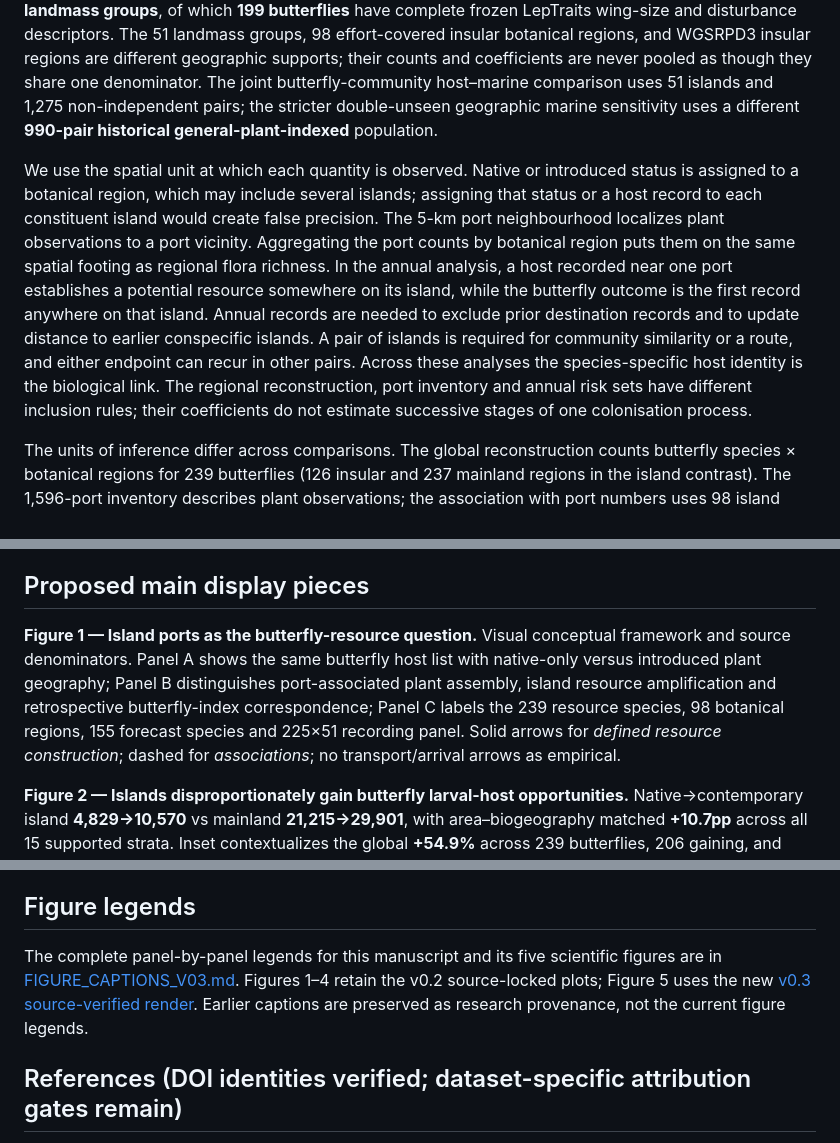
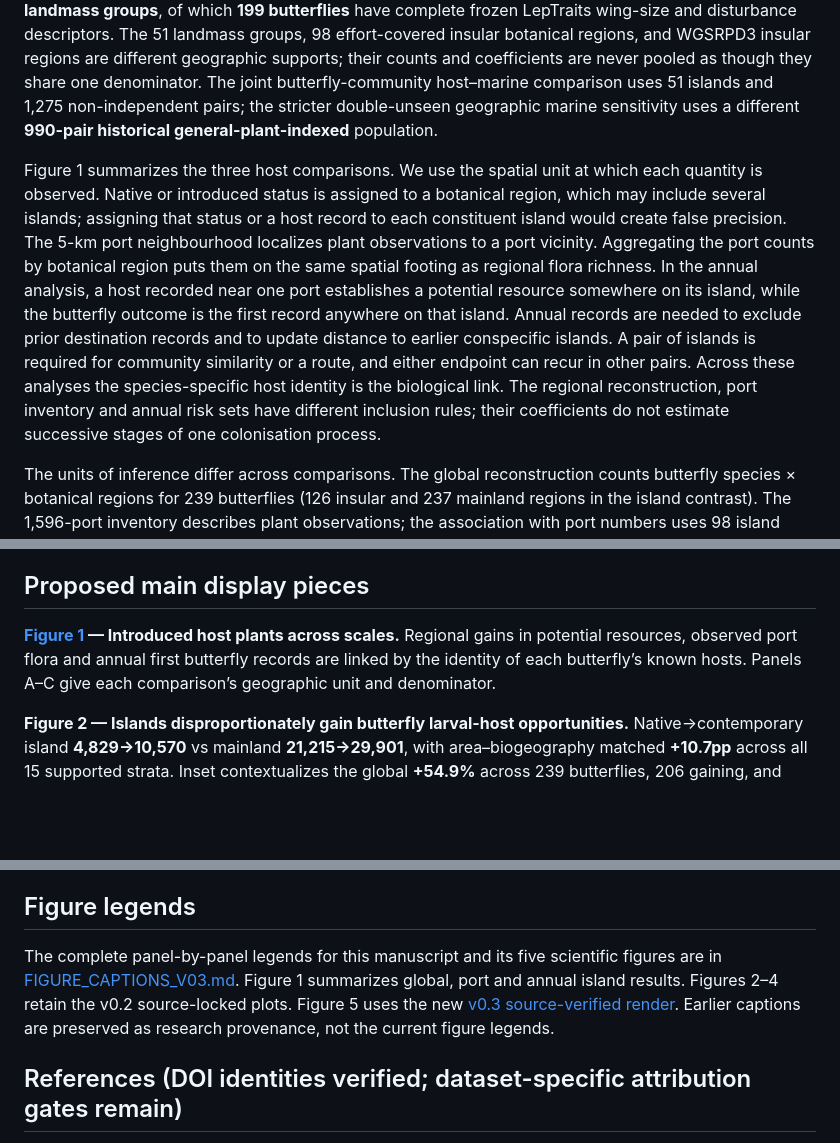
Before and after one commit to zuizui0223/chocho, a Markdown page: manuscript/integrated_butterfly_resource_access_20261109/ISLAND_PORT_BUTTERFLY_RESEARCH_ARTICLE_V03.md, 3 parts joined by grey strips. Rendered like a GitHub page; blank space fills up the shorter version.

```diff
--- a/manuscript/integrated_butterfly_resource_access_20261109/ISLAND_PORT_BUTTERFLY_RESEARCH_ARTICLE_V03.md
+++ b/manuscript/integrated_butterfly_resource_access_20261109/ISLAND_PORT_BUTTERFLY_RESEARCH_ARTICLE_V03.md
@@ -42,7 +42,7 @@ The primary comparison estimates proportional resource gains in island and mainl
 
 Analyses were assembled from source-versioned, non-interchangeable populations. The global resource reconstruction uses **239 resource-eligible butterflies** and botanical regions of the World Geographical Scheme for Recording Plant Distributions at Level 3 (WGSRPD3). A separate climate/land-cover-plus-host recording evaluation contains **155 butterflies** with sufficient indexed records; a small supplementary host-envelope overlap comparison includes **32 selected butterflies**. The island record and access reconstruction uses a **fixed 225-butterfly candidate list across 51 WPI-associated GSHHG landmass groups**, of which **199 butterflies** have complete frozen LepTraits wing-size and disturbance descriptors. The 51 landmass groups, 98 effort-covered insular botanical regions, and WGSRPD3 insular regions are different geographic supports; their counts and coefficients are never pooled as though they share one denominator. The joint butterfly-community host–marine comparison uses 51 islands and 1,275 non-independent pairs; the stricter double-unseen geographic marine sensitivity uses a different **990-pair historical general-plant-indexed** population.
 
-We use the spatial unit at which each quantity is observed. Native or introduced status is assigned to a botanical region, which may include several islands; assigning that status or a host record to each constituent island would create false precision. The 5-km port neighbourhood localizes plant observations to a port vicinity. Aggregating the port counts by botanical region puts them on the same spatial footing as regional flora richness. In the annual analysis, a host recorded near one port establishes a potential resource somewhere on its island, while the butterfly outcome is the first record anywhere on that island. Annual records are needed to exclude prior destination records and to update distance to earlier conspecific islands. A pair of islands is required for community similarity or a route, and either endpoint can recur in other pairs. Across these analyses the species-specific host identity is the biological link. The regional reconstruction, port inventory and annual risk sets have different inclusion rules; their coefficients do not estimate successive stages of one colonisation process.
+Figure 1 summarizes the three host comparisons. We use the spatial unit at which each quantity is observed. Native or introduced status is assigned to a botanical region, which may include several islands; assigning that status or a host record to each constituent island would create false precision. The 5-km port neighbourhood localizes plant observations to a port vicinity. Aggregating the port counts by botanical region puts them on the same spatial footing as regional flora richness. In the annual analysis, a host recorded near one port establishes a potential resource somewhere on its island, while the butterfly outcome is the first record anywhere on that island. Annual records are needed to exclude prior destination records and to update distance to earlier conspecific islands. A pair of islands is required for community similarity or a route, and either endpoint can recur in other pairs. Across these analyses the species-specific host identity is the biological link. The regional reconstruction, port inventory and annual risk sets have different inclusion rules; their coefficients do not estimate successive stages of one colonisation process.
 
 The units of inference differ across comparisons. The global reconstruction counts butterfly species × botanical regions for 239 butterflies (126 insular and 237 mainland regions in the island contrast). The 1,596-port inventory describes plant observations; the association with port numbers uses 98 island botanical regions. The 155-species forecasting panel evaluates recording error. The 225-species, 51-landmass panel evaluates community similarity across 1,275 pairs sharing endpoints. For the separate 2024 case comparison we screened 200 port islands outside Britain and Ireland in the eligible frame; 33 had inbound coverage in two or more years, 31 also had butterfly records in both observation periods, and 27 had early plant records. These supported 2,994 at-risk species–island combinations (132 species). For each butterfly, a prior host required an indexed plant within 5 km of a destination port during 2001–2010, a species-specific catalogue link and regional introduced-candidate status. Earlier same-species islands were indexed by 2018, ship services were compiled for 2019–2023, and the destination outcome was its first entry in 2024 in the index beginning in 2001. Plant, service and butterfly observations therefore resolve a port neighbourhood, a pair of islands and an entire destination island, respectively.
 
@@ -184,7 +184,7 @@ Introduced plants enlarged the reconstructed geography of known butterfly hosts
 
 ## Proposed main display pieces
 
-**Figure 1 — Island ports as the butterfly-resource question.** Visual conceptual framework and source denominators. Panel A shows the same butterfly host list with native-only versus introduced plant geography; Panel B distinguishes port-associated plant assembly, island resource amplification and retrospective butterfly-index correspondence; Panel C labels the 239 resource species, 98 botanical regions, 155 forecast species and 225×51 recording panel. Solid arrows for *defined resource construction*; dashed for *associations*; no transport/arrival arrows as empirical.
+**[Figure 1](../../figures/integrated_island_port_butterfly_v03/Fig1_resource_geography_scales_v03.png) — Introduced host plants across scales.** Regional gains in potential resources, observed port flora and annual first butterfly records are linked by the identity of each butterfly’s known hosts. Panels A–C give each comparison’s geographic unit and denominator.
 
 **Figure 2 — Islands disproportionately gain butterfly larval-host opportunities.** Native→contemporary island **4,829→10,570** vs mainland **21,215→29,901**, with area–biogeography matched **+10.7pp** across all 15 supported strata. Inset contextualizes the global **+54.9%** across 239 butterflies, 206 gaining, and disproportionate concentration of contribution in 38 plant taxa. Host breadth versus proportional gain can move to Supplementary to keep island/port primary.
 
@@ -210,7 +210,7 @@ The current PNG/SVG main Figures 1–5, vector PDF exports for Figures 1 and 5,
 
 ## Figure legends
 
-The complete panel-by-panel legends for this manuscript and its five scientific figures are in [FIGURE_CAPTIONS_V03.md](FIGURE_CAPTIONS_V03.md). Figures 1–4 retain the v0.2 source-locked plots; Figure 5 uses the new [v0.3 source-verified render](../../figures/integrated_island_port_butterfly_v03/FIGURE5_V03_SOURCE_RECEIPT.json). Earlier captions are preserved as research provenance, not the current figure legends.
+The complete panel-by-panel legends for this manuscript and its five scientific figures are in [FIGURE_CAPTIONS_V03.md](FIGURE_CAPTIONS_V03.md). Figure 1 summarizes global, port and annual island results. Figures 2–4 retain the v0.2 source-locked plots. Figure 5 uses the new [v0.3 source-verified render](../../figures/integrated_island_port_butterfly_v03/FIGURE5_V03_SOURCE_RECEIPT.json). Earlier captions are preserved as research provenance, not the current figure legends.
 
 ## References (DOI identities verified; dataset-specific attribution gates remain)
 
```
Also changed, not shown: manuscript/integrated_butterfly_resource_access_20261109/FIGURE_CAPTIONS_V03.md (+5 -5 lines), figures/integrated_island_port_butterfly_v03/Fig1_resource_geography_scales_v03.png (added), 6 other files.
